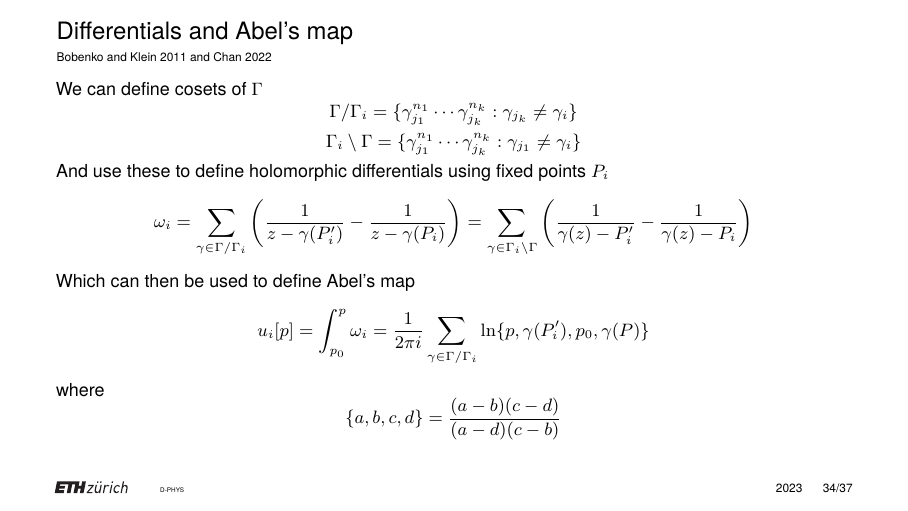
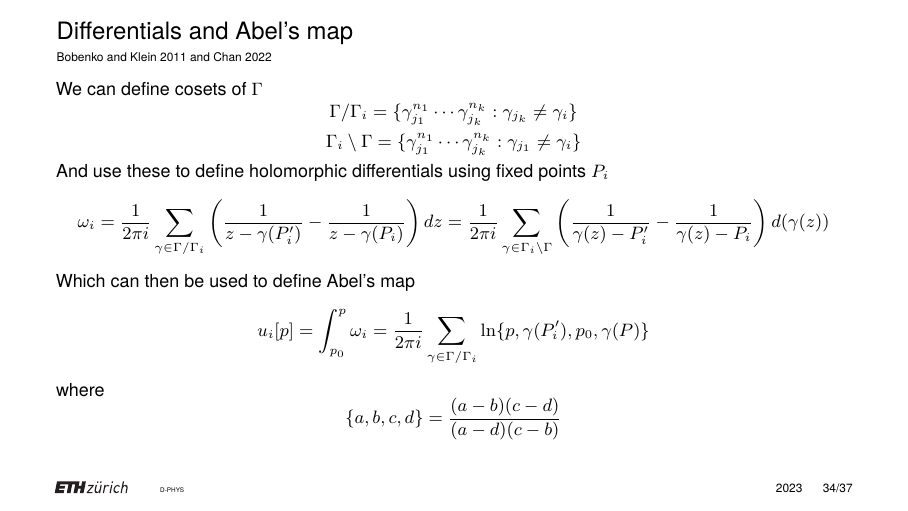
Before and after one commit to artlis321/Proseminar-RSandTF, LaTeX slides (Presentation/BeamerPresentation/B12presentation.tex): page 37 of 40. Compiled offline with pdfLaTeX.

Commit message:
fixing schottky differentials

```diff
--- a/Presentation/BeamerPresentation/B12presentation.tex
+++ b/Presentation/BeamerPresentation/B12presentation.tex
@@ -686,7 +686,7 @@
     \[\Gamma_i \setminus \Gamma  = \{\gamma_{j_1}^{n_1}\cdots \gamma_{j_k}^{n_k}: \gamma_{j_1} \neq \gamma_i\}\]
     % \pause
     And use these to define holomorphic differentials using fixed points $P_i$
-    \[\omega_i = \sum_{\gamma \in \Gamma / \Gamma_i} \left(\frac{1}{z-\gamma(P_i')} - \frac{1}{z-\gamma(P_i)}\right) = \sum_{\gamma \in \Gamma_i \setminus \Gamma } \left(\frac{1}{\gamma(z)-P_i'} - \frac{1}{\gamma(z)-P_i}\right)\]
+    \[\omega_i = \frac{1}{2\pi i}\sum_{\gamma \in \Gamma / \Gamma_i} \left(\frac{1}{z-\gamma(P_i')} - \frac{1}{z-\gamma(P_i)}\right)dz = \frac{1}{2\pi i}\sum_{\gamma \in \Gamma_i \setminus \Gamma } \left(\frac{1}{\gamma(z)-P_i'} - \frac{1}{\gamma(z)-P_i}\right)d(\gamma(z))\]
     % \pause
     Which can then be used to define Abel's map
     \[u_i[p] = \int_{p_0}^p \omega_i = \frac{1}{2\pi i} \sum_{\gamma \in \Gamma/\Gamma_i} \ln \{p,\gamma(P_i'),p_0,\gamma(P)\}\]
```
Also changed, not shown: Presentation/BeamerPresentation/B12presentation.pdf.
